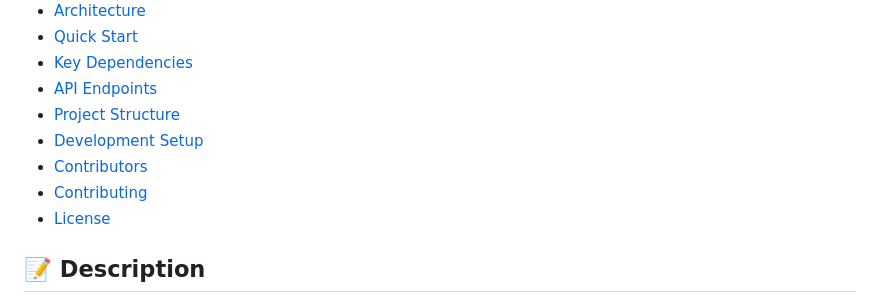
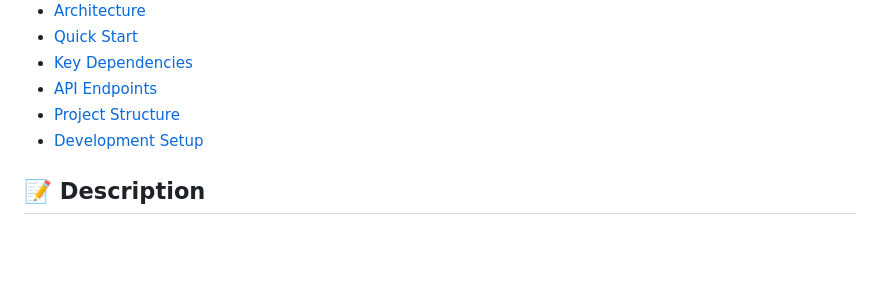
Before and after one commit to Kpaul-create/Cognizant_DeepSkilling_Solutions, a Markdown page: README.md, the part around the change. GitHub-like rendering; blank space fills up the shorter version.

```diff
--- a/README.md
+++ b/README.md
@@ -14,9 +14,6 @@
 - [API Endpoints](#api-endpoints)
 - [Project Structure](#project-structure)
 - [Development Setup](#development-setup)
-- [Contributors](#contributors)
-- [Contributing](#contributing)
-- [License](#license)
 
 ## 📝 Description
 
```
